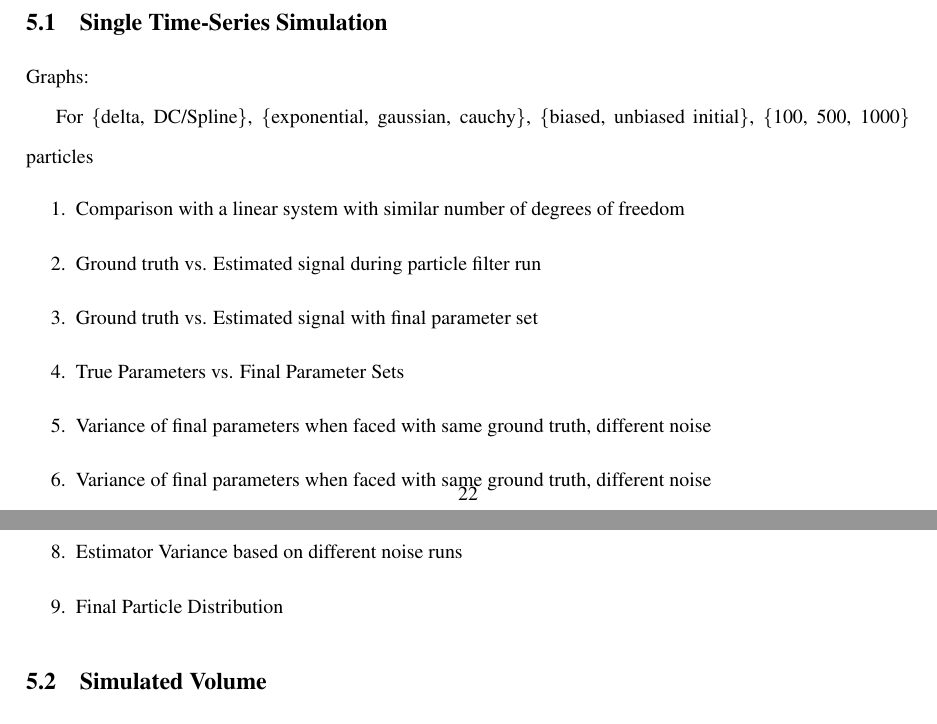
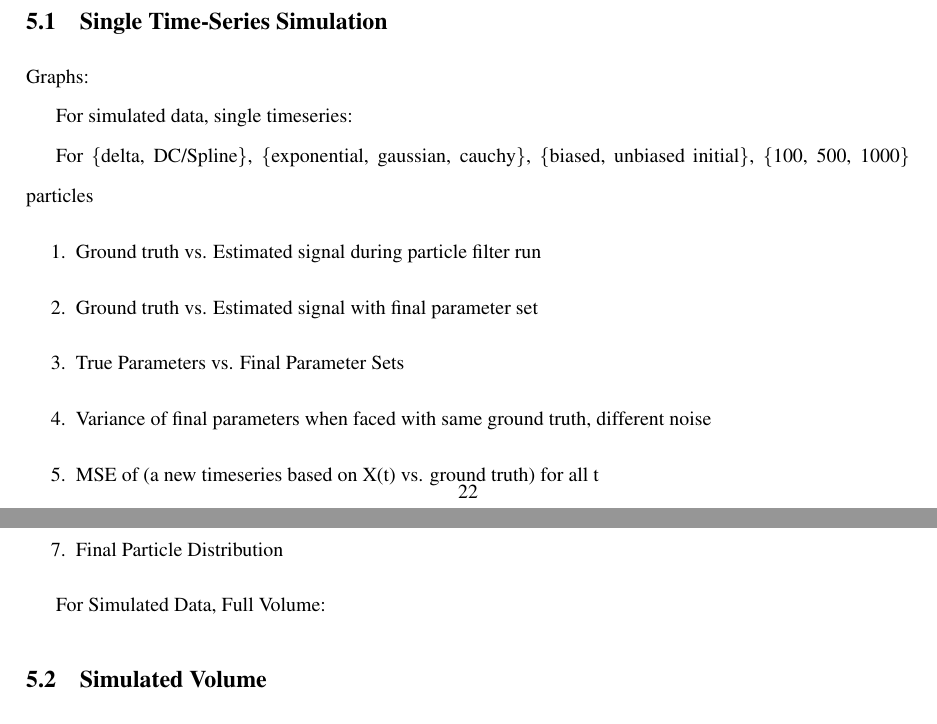
Before and after one commit to micahcc/BrainID, a LaTeX thesis (doc/thesis/thesis.tex): two parts of pages 22 and 23 of 25, joined at a grey line, cut so that both start at the same text. Compiled offline with pdfLaTeX.

Commit message:
added some bullets

```diff
--- a/doc/thesis/thesis.tex
+++ b/doc/thesis/thesis.tex
@@ -1044,19 +1044,21 @@ no ground truth the check it with.
 
 Graphs:
 
+For simulated data, single timeseries:
+
 For \{delta, DC/Spline\}, \{exponential, gaussian, cauchy\}, \{biased, unbiased initial\},
 \{100, 500, 1000\} particles
 \begin{enumerate}
-\item Comparison with a linear system with similar number of degrees of freedom
 \item Ground truth vs. Estimated signal during particle filter run
 \item Ground truth vs. Estimated signal with final parameter set
 \item True Parameters vs. Final Parameter Sets
-\item Variance of final parameters when faced with same ground truth, different noise
 \item Variance of final parameters when faced with same ground truth, different noise
 \item MSE of (a new timeseries based on X(t) vs. ground truth) for all t
 \item Estimator Variance based on different noise runs
 \item Final Particle Distribution
 \end{enumerate}
+
+For Simulated Data, Full Volume:
 
 %note to self, epsilon should probably be uniform between 0 and something
 \subsection{Simulated Volume}
```
